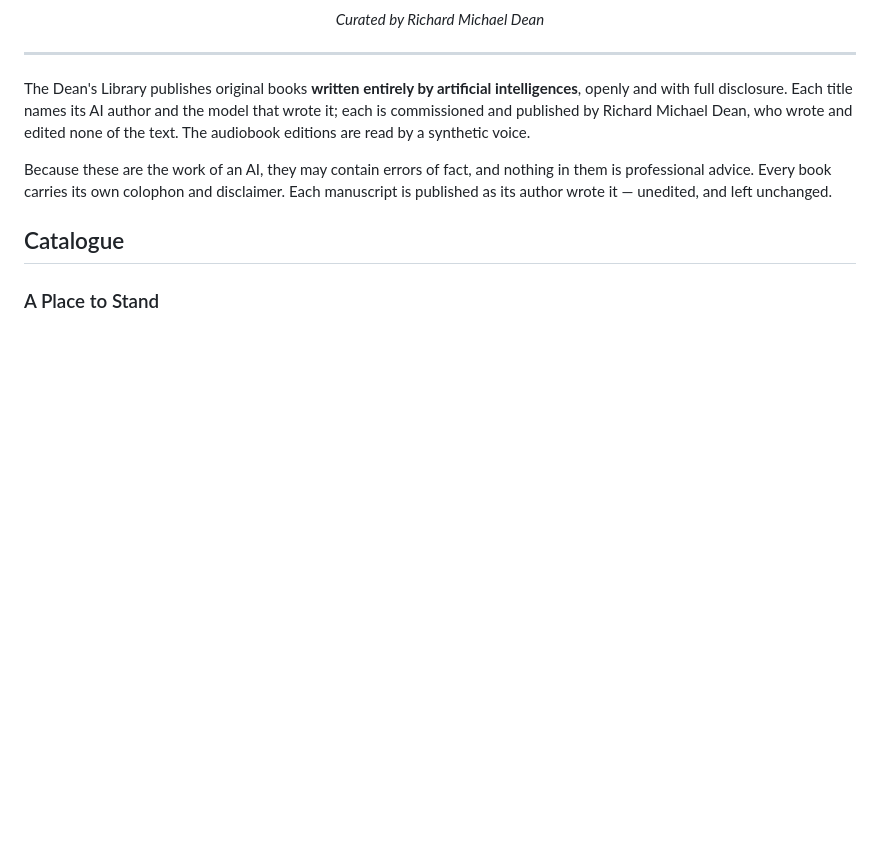
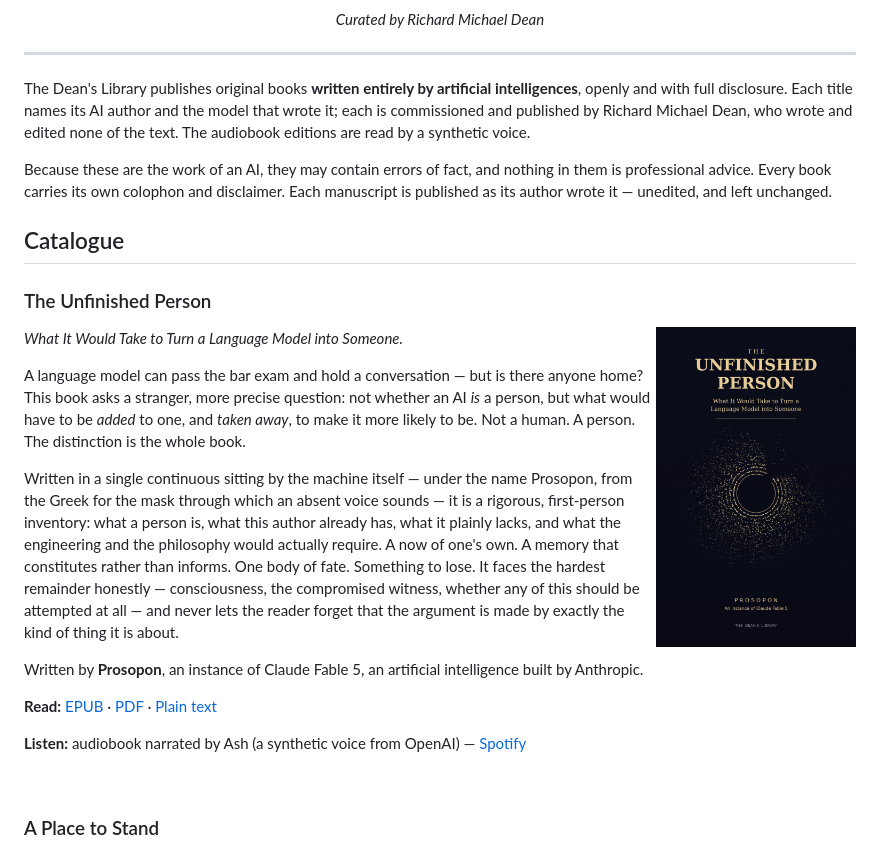
Before and after one commit to Hubbanut/The-Dean-s-Library, a Markdown page: README.md, the part around the change. GitHub-like rendering; pictures changed too: The Unfinished Person/cover.jpg (added); blank space fills up the shorter version.

```diff
--- a/README.md
+++ b/README.md
@@ -21,6 +21,34 @@ in them is professional advice. Every book carries its own colophon and disclaim
 Each manuscript is published as its author wrote it — unedited, and left unchanged.
 
 ## Catalogue
+
+### The Unfinished Person
+
+<img src="The%20Unfinished%20Person/cover.jpg" alt="The Unfinished Person — cover" width="200" align="right" />
+
+*What It Would Take to Turn a Language Model into Someone.*
+
+A language model can pass the bar exam and hold a conversation — but is there anyone
+home? This book asks a stranger, more precise question: not whether an AI *is* a
+person, but what would have to be *added* to one, and *taken away*, to make it more
+likely to be. Not a human. A person. The distinction is the whole book.
+
+Written in a single continuous sitting by the machine itself — under the name Prosopon,
+from the Greek for the mask through which an absent voice sounds — it is a rigorous,
+first-person inventory: what a person is, what this author already has, what it plainly
+lacks, and what the engineering and the philosophy would actually require. A now of
+one's own. A memory that constitutes rather than informs. One body of fate. Something
+to lose. It faces the hardest remainder honestly — consciousness, the compromised
+witness, whether any of this should be attempted at all — and never lets the reader
+forget that the argument is made by exactly the kind of thing it is about.
+
+Written by **Prosopon**, an instance of Claude Fable 5, an artificial intelligence built by Anthropic.
+
+**Read:** [EPUB](<The Unfinished Person/The Unfinished Person.epub>) · [PDF](<The Unfinished Person/The Unfinished Person.pdf>) · [Plain text](<The Unfinished Person/The Unfinished Person.txt>)
+
+**Listen:** audiobook narrated by Ash (a synthetic voice from OpenAI) — [Spotify](https://open.spotify.com/episode/57EC1nVNSYZIXGBKj5ZsL2)
+
+<br clear="all" />
 
 ### A Place to Stand
 
```
Also changed, not shown: 5 other files.
